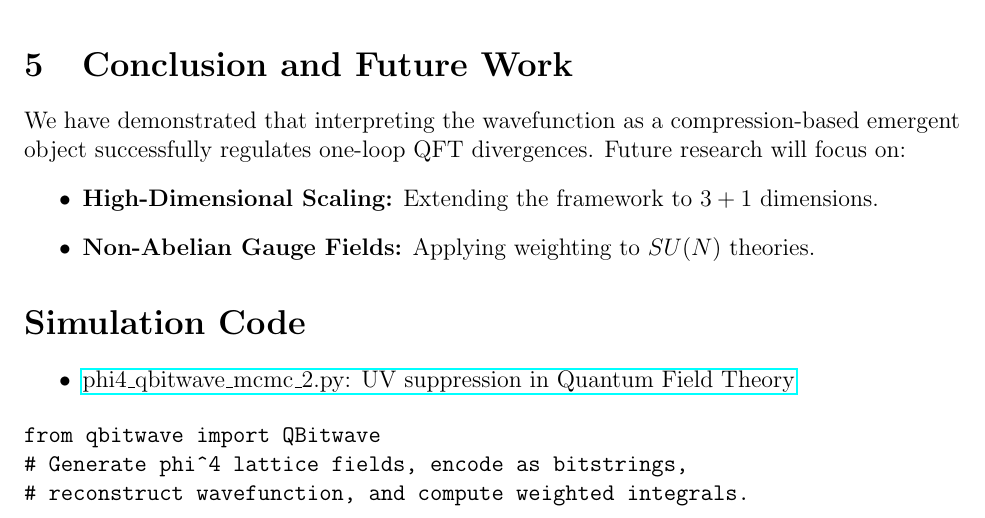
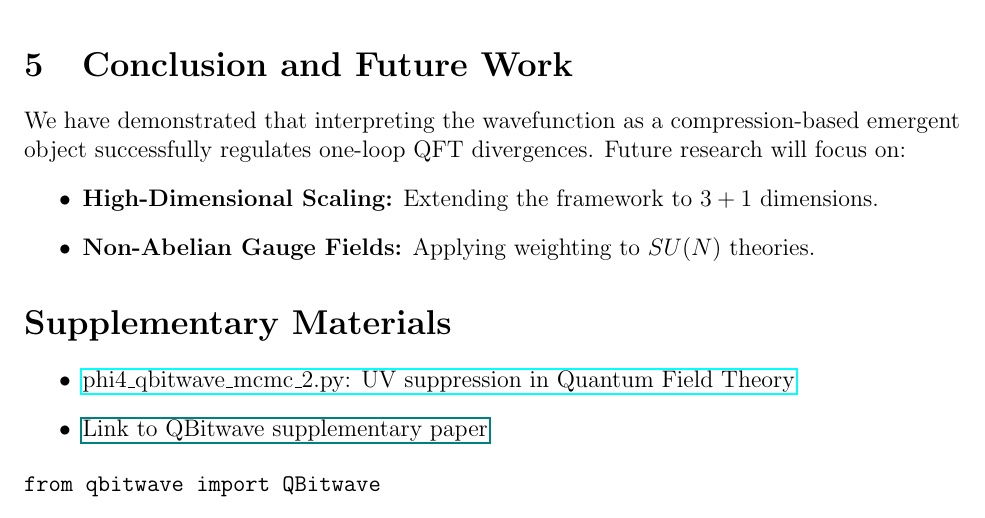
Before and after one commit to juhameskanen/abstract, a LaTeX paper (papers/qft-divergences/qft-divergences.tex): part of page 4 of 4, cut so that both start at the same text. Compiled offline with pdfLaTeX.

Commit message:
ref to qbitwave supplementary added

```diff
--- a/papers/qft-divergences/qft-divergences.tex
+++ b/papers/qft-divergences/qft-divergences.tex
@@ -110,17 +110,16 @@ Future research will focus on:
     \item \textbf{Non-Abelian Gauge Fields:} Applying weighting to \(SU(N)\) theories.
 \end{itemize}
 
-\section*{Simulation Code}
+\section*{Supplementary Materials}
 
 \begin{itemize}
 \item \href{simulations/phi4\_qbitwave\_mcmc\_2.py}{phi4\_qbitwave\_mcmc\_2.py: UV suppression in Quantum Field Theory}
+\item \href{supplementary-qbitwave.pdf}{Link to QBitwave supplementary paper}
 \end{itemize}
 
 
 \begin{verbatim}
 from qbitwave import QBitwave
-# Generate phi^4 lattice fields, encode as bitstrings,
-# reconstruct wavefunction, and compute weighted integrals.
 \end{verbatim}
 
 \end{document}
```
